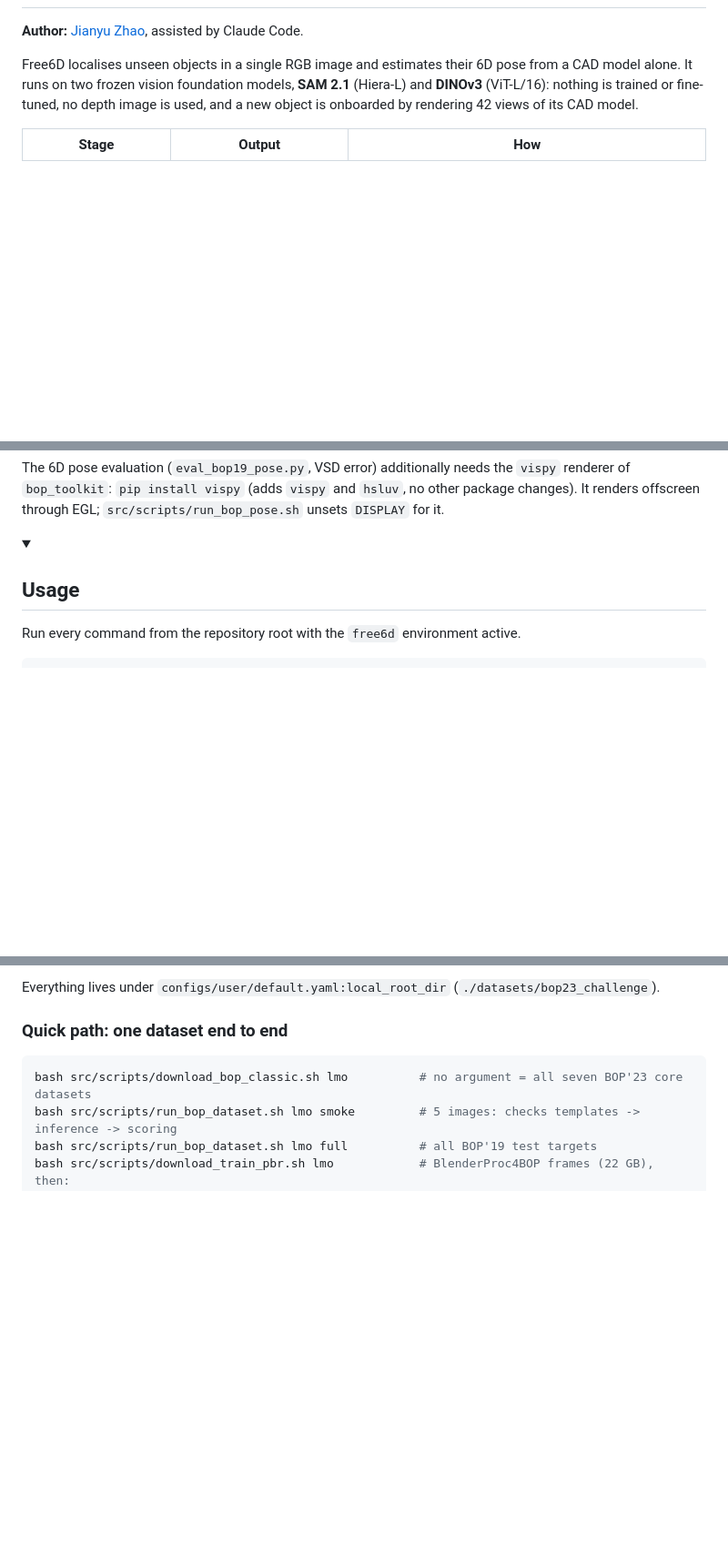
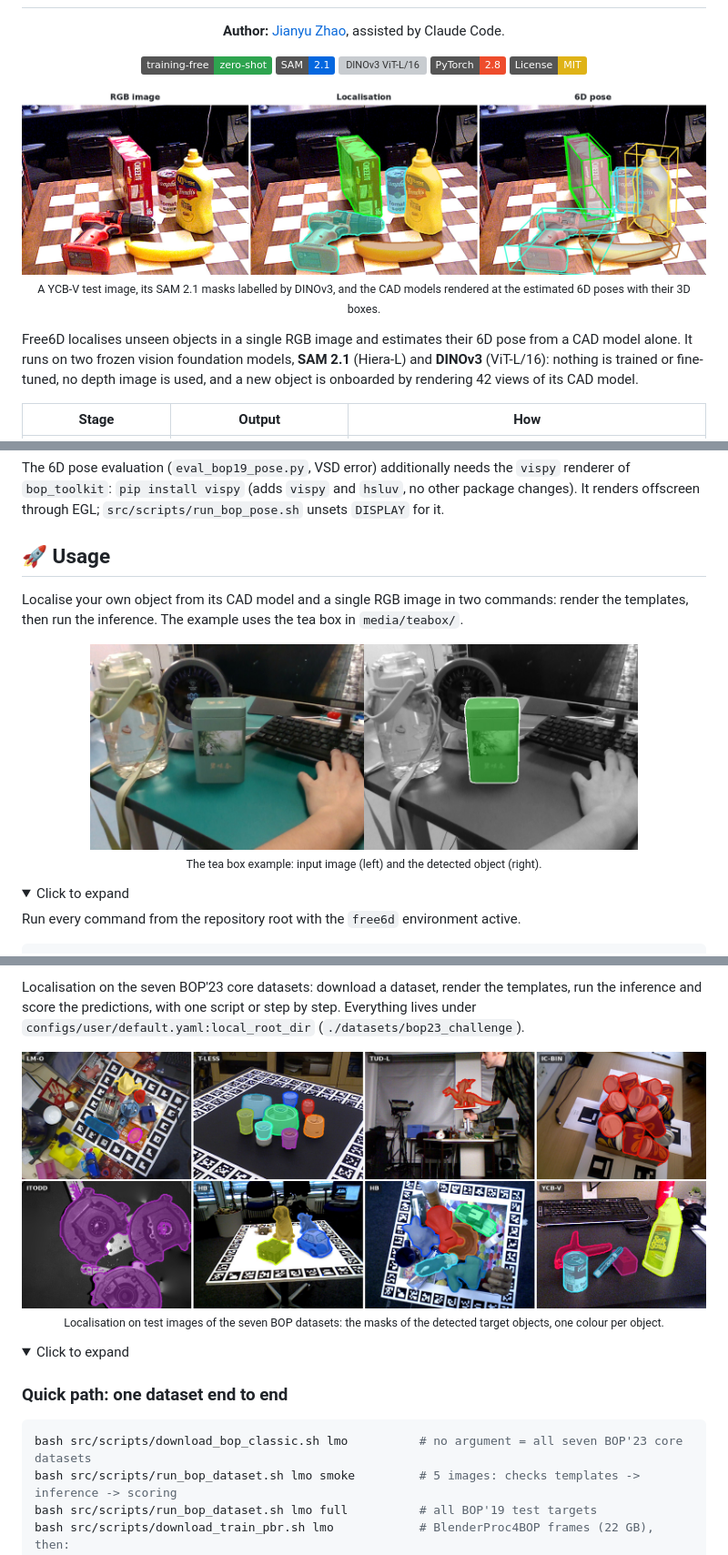
Before and after one commit to JZhao12/free6d, a Markdown page: README.md, 3 parts joined by grey strips. Shown at 91% size. GitHub-like rendering; pictures changed too: media/free6d_localisation.jpg (added), media/free6d_teaser.jpg (added), media/teabox/result.jpg (added); folded sections open; badges without logos; blank space fills up the shorter version; grey boxes are pictures that could not be loaded.

```diff
--- a/README.md
+++ b/README.md
@@ -2,2 +4,16 @@
 
 <p><b>Author:</b> <a href="https://scholar.google.com/citations?user=b6qSMLwAAAAJ&hl=en">Jianyu Zhao</a>, assisted by Claude Code.</p>
+
+<p>
+<img alt="training-free" src="https://img.shields.io/badge/training--free-zero--shot-2ea44f">
+<img alt="SAM 2.1" src="https://img.shields.io/badge/SAM-2.1-0467DF">
+<img alt="DINOv3 ViT-L/16" src="https://img.shields.io/badge/DINOv3-ViT--L%2F16-7B61FF">
+<img alt="PyTorch 2.8" src="https://img.shields.io/badge/PyTorch-2.8-EE4C2C?logo=pytorch&logoColor=white">
+<img alt="License: MIT" src="https://img.shields.io/badge/License-MIT-yellow">
+</p>
+
+<p>
+<img src="media/free6d_teaser.jpg" width="100%" alt="Free6D on a BOP test image: RGB image, localisation, 6D pose"><br>
+<sub>A YCB-V test image, its SAM 2.1 masks labelled by DINOv3, and the CAD models rendered at the estimated 6D poses with their 3D boxes.</sub>
+</p>
+
@@ -226,8 +250,17 @@ offscreen through EGL; `src/scripts/run_bop_pose.sh` unsets `DISPLAY` for it.
 
 </details>
 
-<details>
-<summary><h2>Usage</h2></summary>
+## 🚀 Usage
+
+Localise your own object from its CAD model and a single RGB image in two commands: render the
+templates, then run the inference. The example uses the tea box in `media/teabox/`.
+
+<p align="center">
+<img src="media/teabox/result.jpg" width="80%" alt="Free6D on the tea box example"><br>
+<sub>The tea box example: input image (left) and the detected object (right).</sub>
+</p>
+
+<details><summary>Click to expand</summary>
 
 Run every command from the repository root with the `free6d` environment active.
 
@@ -276,6 +308,14 @@ and `RADIUS` (camera-to-object distance).
 
-Everything lives under `configs/user/default.yaml:local_root_dir`
-(`./datasets/bop23_challenge`).
+Localisation on the seven BOP'23 core datasets: download a dataset, render the templates, run the
+inference and score the predictions, with one script or step by step. Everything lives under
+`configs/user/default.yaml:local_root_dir` (`./datasets/bop23_challenge`).
+
+<p align="center">
+<img src="media/free6d_localisation.jpg" width="100%" alt="Free6D localisation on BOP test images"><br>
+<sub>Localisation on test images of the seven BOP datasets: the masks of the detected target objects, one colour per object.</sub>
+</p>
+
+<details><summary>Click to expand</summary>
 
 ### Quick path: one dataset end to end
 
```
Also changed, not shown: other parts of README.md (+68 -34 lines), media/free6d_pose.jpg (added), 1 other file.
